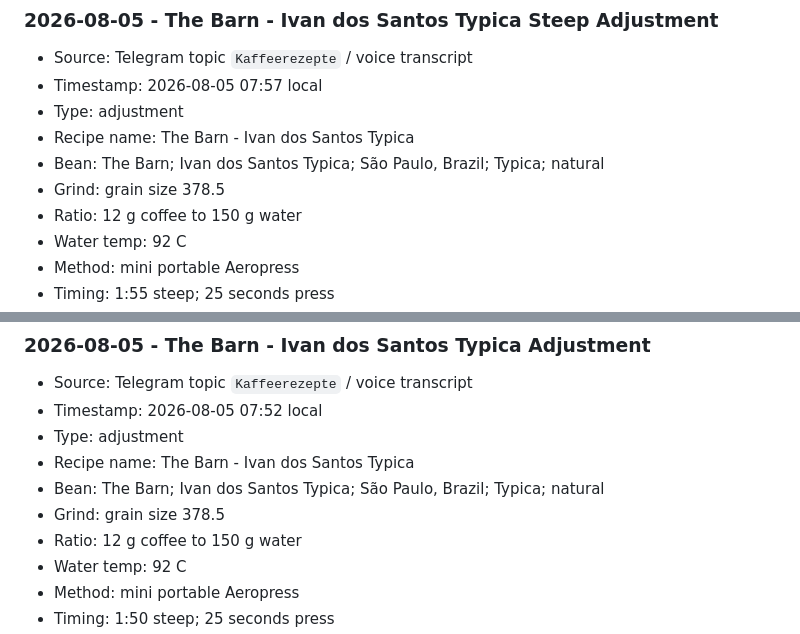
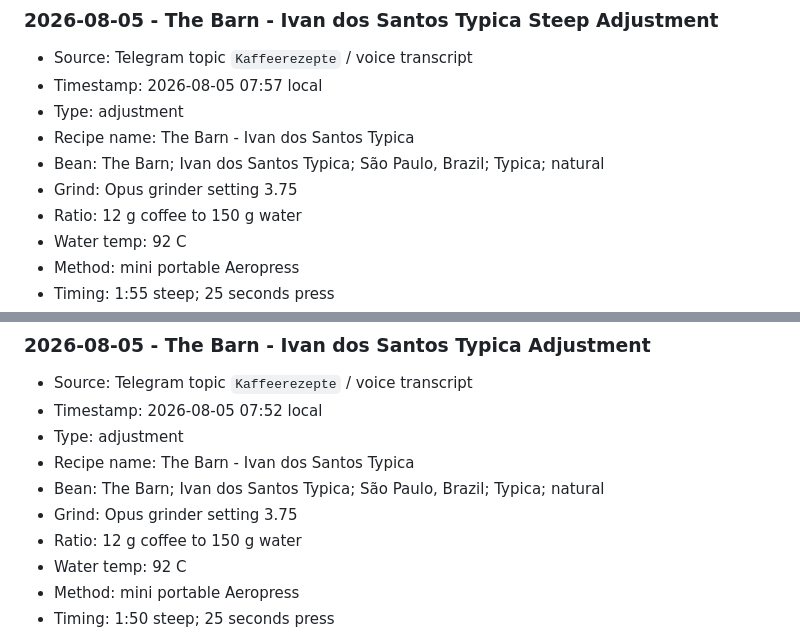
Before and after one commit to caffeinatedgaze/coffee-recipe-tracker, a Markdown page: KAFFEEREZEPTE.md, 2 parts joined by grey strips. Drawn GitHub-style.

Commit message:
Fix Ivan dos Santos grind setting

```diff
--- a/KAFFEEREZEPTE.md
+++ b/KAFFEEREZEPTE.md
@@ -50,7 +50,7 @@ No entries yet.
 - Type: adjustment
 - Recipe name: The Barn - Ivan dos Santos Typica
 - Bean: The Barn; Ivan dos Santos Typica; São Paulo, Brazil; Typica; natural
-- Grind: grain size 378.5
+- Grind: Opus grinder setting 3.75
 - Ratio: 12 g coffee to 150 g water
 - Water temp: 92 C
 - Method: mini portable Aeropress
@@ -69,7 +69,7 @@ No entries yet.
 - Type: adjustment
 - Recipe name: The Barn - Ivan dos Santos Typica
 - Bean: The Barn; Ivan dos Santos Typica; São Paulo, Brazil; Typica; natural
-- Grind: grain size 378.5
+- Grind: Opus grinder setting 3.75
 - Ratio: 12 g coffee to 150 g water
 - Water temp: 92 C
 - Method: mini portable Aeropress
```
